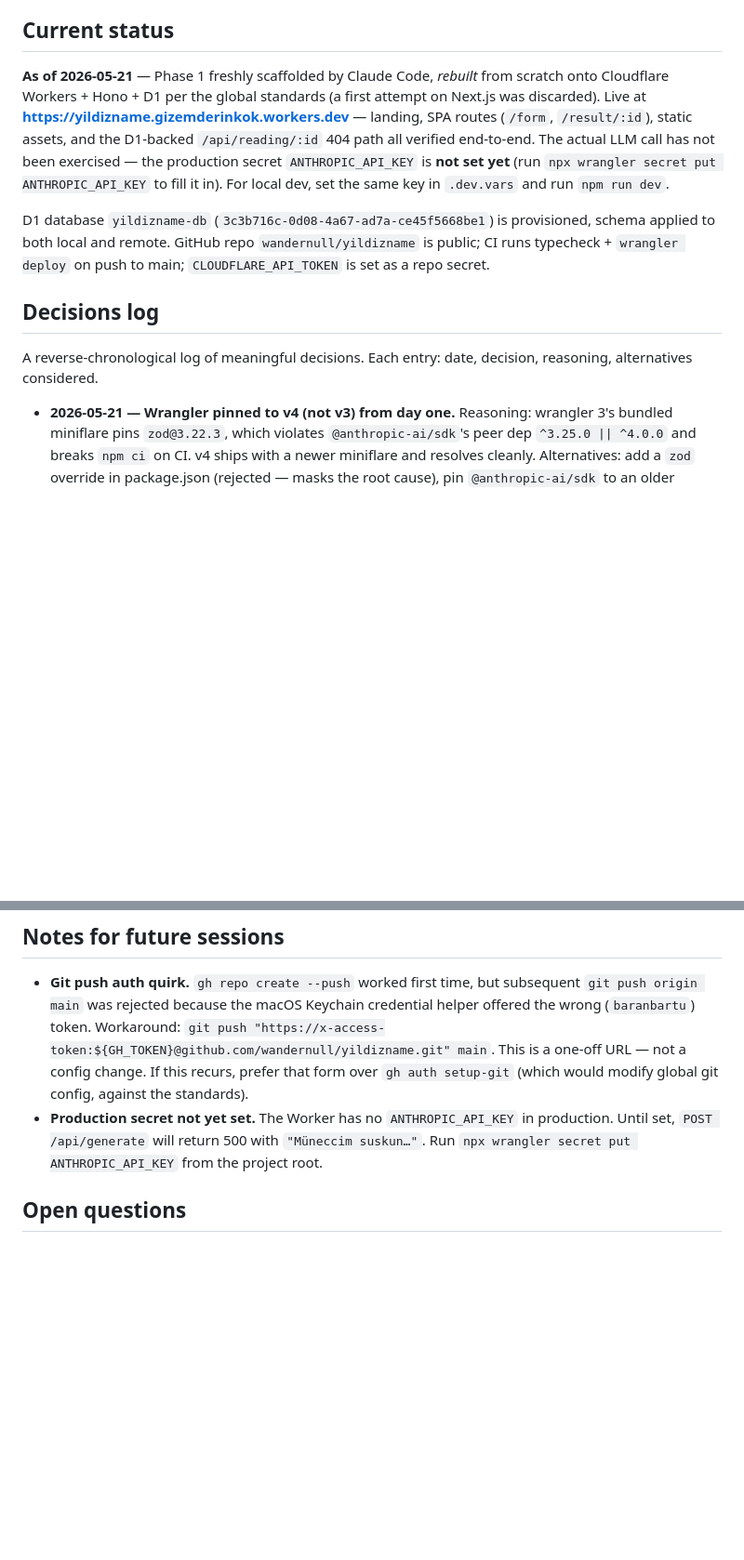
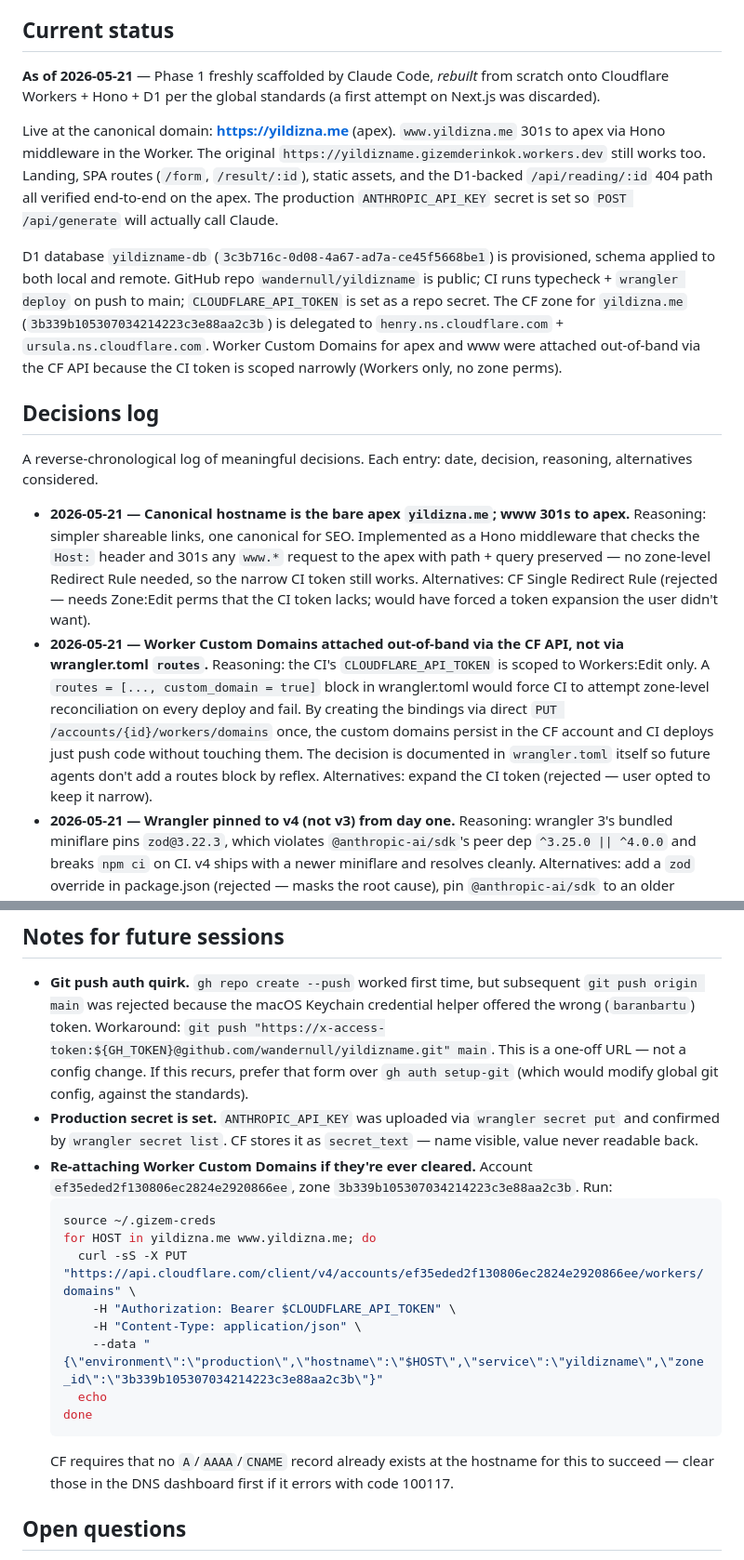
Before and after one commit to wandernull/yildizname, a Markdown page: PROJECT_PLAN.md, 2 parts joined by grey strips. Shown at 93% size. GitHub-like rendering; blank space fills up the shorter version.

Commit message:
docs: record the canonical yildizna.me domain
- README: link the live URL at the top.
- CLAUDE: note the apex/www architecture and where the redirect lives.
- PROJECT_PLAN: current status reflects live apex + working production
  secret; decisions log captures why custom domains were attached via
  the CF API (narrow CI token) and why apex is canonical with www→apex
  301 implemented in the Worker; notes section has a runnable
  re-attach snippet for future agents.

Co-Authored-By: Claude Opus 4.7 (1M context) <noreply@anthropic.com>

````diff
--- a/PROJECT_PLAN.md
+++ b/PROJECT_PLAN.md
@@ -24,13 +24,17 @@ A premium, mystical, Turkish-language astrology reading experience that feels no
 - Decision deferred until v1 traffic justifies the cost.
 
 ## Current status
-**As of 2026-05-21** — Phase 1 freshly scaffolded by Claude Code, *rebuilt* from scratch onto Cloudflare Workers + Hono + D1 per the global standards (a first attempt on Next.js was discarded). Live at **https://yildizname.gizemderinkok.workers.dev** — landing, SPA routes (`/form`, `/result/:id`), static assets, and the D1-backed `/api/reading/:id` 404 path all verified end-to-end. The actual LLM call has not been exercised — the production secret `ANTHROPIC_API_KEY` is **not set yet** (run `npx wrangler secret put ANTHROPIC_API_KEY` to fill it in). For local dev, set the same key in `.dev.vars` and run `npm run dev`.
+**As of 2026-05-21** — Phase 1 freshly scaffolded by Claude Code, *rebuilt* from scratch onto Cloudflare Workers + Hono + D1 per the global standards (a first attempt on Next.js was discarded).
 
-D1 database `yildizname-db` (`3c3b716c-0d08-4a67-ad7a-ce45f5668be1`) is provisioned, schema applied to both local and remote. GitHub repo `wandernull/yildizname` is public; CI runs typecheck + `wrangler deploy` on push to main; `CLOUDFLARE_API_TOKEN` is set as a repo secret.
+Live at the canonical domain: **https://yildizna.me** (apex). `www.yildizna.me` 301s to apex via Hono middleware in the Worker. The original `https://yildizname.gizemderinkok.workers.dev` still works too. Landing, SPA routes (`/form`, `/result/:id`), static assets, and the D1-backed `/api/reading/:id` 404 path all verified end-to-end on the apex. The production `ANTHROPIC_API_KEY` secret is set so `POST /api/generate` will actually call Claude.
+
+D1 database `yildizname-db` (`3c3b716c-0d08-4a67-ad7a-ce45f5668be1`) is provisioned, schema applied to both local and remote. GitHub repo `wandernull/yildizname` is public; CI runs typecheck + `wrangler deploy` on push to main; `CLOUDFLARE_API_TOKEN` is set as a repo secret. The CF zone for `yildizna.me` (`3b339b105307034214223c3e88aa2c3b`) is delegated to `henry.ns.cloudflare.com` + `ursula.ns.cloudflare.com`. Worker Custom Domains for apex and www were attached out-of-band via the CF API because the CI token is scoped narrowly (Workers only, no zone perms).
 
 ## Decisions log
 A reverse-chronological log of meaningful decisions. Each entry: date, decision, reasoning, alternatives considered.
 
+- **2026-05-21 — Canonical hostname is the bare apex `yildizna.me`; www 301s to apex.** Reasoning: simpler shareable links, one canonical for SEO. Implemented as a Hono middleware that checks the `Host:` header and 301s any `www.*` request to the apex with path + query preserved — no zone-level Redirect Rule needed, so the narrow CI token still works. Alternatives: CF Single Redirect Rule (rejected — needs Zone:Edit perms that the CI token lacks; would have forced a token expansion the user didn't want).
+- **2026-05-21 — Worker Custom Domains attached out-of-band via the CF API, not via wrangler.toml `routes`.** Reasoning: the CI's `CLOUDFLARE_API_TOKEN` is scoped to Workers:Edit only. A `routes = [..., custom_domain = true]` block in wrangler.toml would force CI to attempt zone-level reconciliation on every deploy and fail. By creating the bindings via direct `PUT /accounts/{id}/workers/domains` once, the custom domains persist in the CF account and CI deploys just push code without touching them. The decision is documented in `wrangler.toml` itself so future agents don't add a routes block by reflex. Alternatives: expand the CI token (rejected — user opted to keep it narrow).
 - **2026-05-21 — Wrangler pinned to v4 (not v3) from day one.** Reasoning: wrangler 3's bundled miniflare pins `zod@3.22.3`, which violates `@anthropic-ai/sdk`'s peer dep `^3.25.0 || ^4.0.0` and breaks `npm ci` on CI. v4 ships with a newer miniflare and resolves cleanly. Alternatives: add a `zod` override in package.json (rejected — masks the root cause), pin `@anthropic-ai/sdk` to an older version (rejected — loses SDK features).
 - **2026-05-21 — Workers Assets configured with `html_handling = "none"` + `not_found_handling = "none"`.** Reasoning: the default `auto-trailing-slash` HTML handling 307-redirects non-extension paths like `/form` to `/`, so the Worker's SPA fallback never runs. Explicitly disabling that lets the Worker handle non-asset, non-API paths and serve `/index.html` from the ASSETS binding. Alternatives: `not_found_handling = "single-page-application"` (rejected — also serves index.html for /api/* misses).
 - **2026-05-21 — Switched the entire stack from Next.js to Cloudflare Workers + Hono + D1.** Reasoning: the global standards in `~/.claude/CLAUDE.md` specify Workers + Hono as the web default; the first scaffold violated that and the user asked to rebuild strictly to standard. Alternatives considered: keep Next.js (rejected — violates standards), Workers + Hono + Pages for the frontend (rejected — extra deploy surface; Workers Assets serves static fine).
@@ -45,7 +49,19 @@ A reverse-chronological log of meaningful decisions. Each entry: date, decision,
 ## Notes for future sessions
 
 - **Git push auth quirk.** `gh repo create --push` worked first time, but subsequent `git push origin main` was rejected because the macOS Keychain credential helper offered the wrong (`baranbartu`) token. Workaround: `git push "https://x-access-token:${GH_TOKEN}@github.com/wandernull/yildizname.git" main`. This is a one-off URL — not a config change. If this recurs, prefer that form over `gh auth setup-git` (which would modify global git config, against the standards).
-- **Production secret not yet set.** The Worker has no `ANTHROPIC_API_KEY` in production. Until set, `POST /api/generate` will return 500 with `"Müneccim suskun…"`. Run `npx wrangler secret put ANTHROPIC_API_KEY` from the project root.
+- **Production secret is set.** `ANTHROPIC_API_KEY` was uploaded via `wrangler secret put` and confirmed by `wrangler secret list`. CF stores it as `secret_text` — name visible, value never readable back.
+- **Re-attaching Worker Custom Domains if they're ever cleared.** Account `ef35eded2f130806ec2824e2920866ee`, zone `3b339b105307034214223c3e88aa2c3b`. Run:
+  ```bash
+  source ~/.gizem-creds
+  for HOST in yildizna.me www.yildizna.me; do
+    curl -sS -X PUT "https://api.cloudflare.com/client/v4/accounts/ef35eded2f130806ec2824e2920866ee/workers/domains" \
+      -H "Authorization: Bearer $CLOUDFLARE_API_TOKEN" \
+      -H "Content-Type: application/json" \
+      --data "{\"environment\":\"production\",\"hostname\":\"$HOST\",\"service\":\"yildizname\",\"zone_id\":\"3b339b105307034214223c3e88aa2c3b\"}"
+    echo
+  done
+  ```
+  CF requires that no `A`/`AAAA`/`CNAME` record already exists at the hostname for this to succeed — clear those in the DNS dashboard first if it errors with code 100117.
 
 ## Open questions
 - **Stripe account.** Needs a registered TR entity (or international Stripe + TRY currency support). Blocking Phase 2.
````
Also changed, not shown: CLAUDE.md (+2 -0 lines), README.md (+2 -0 lines).
